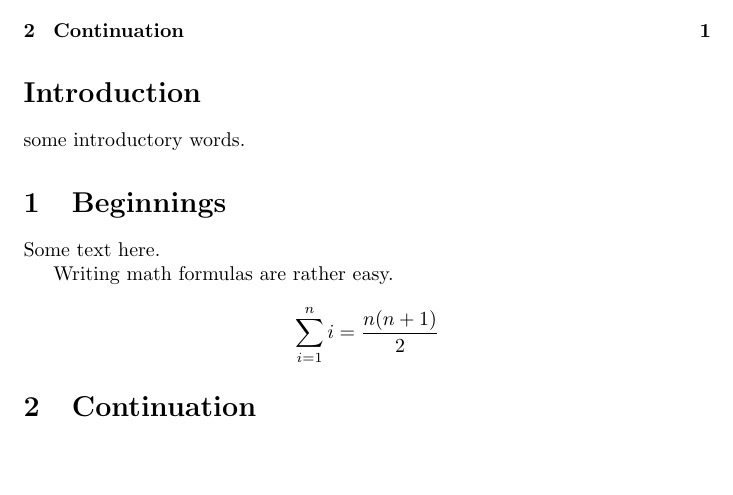
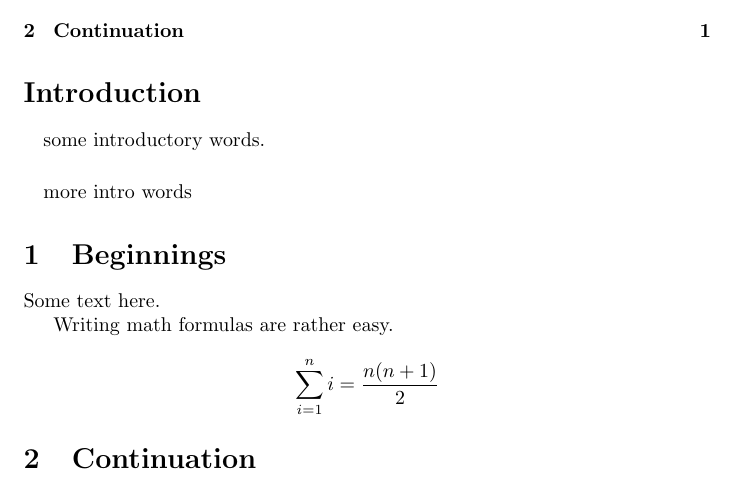
Before and after one commit to obnoxxx/latex-doc-example, a LaTeX paper (doc.tex): part of the page, cut so that both start at the same text, the shorter picture padded with empty space. Compiled offline with pdfLaTeX.

Commit message:
doc: add paragraphs
Signed-off-by: Michael Adam <obnox@samba.org>

```diff
--- a/doc.tex
+++ b/doc.tex
@@ -18,7 +18,11 @@
 \addcontentsline{toc}{section}{Introduction}
 \section*{Introduction}
 
-some introductory words.
+\paragraph{} some introductory words.
+
+\paragraph{} more  intro words
+
+
 
 \section{Beginnings}
 
```
